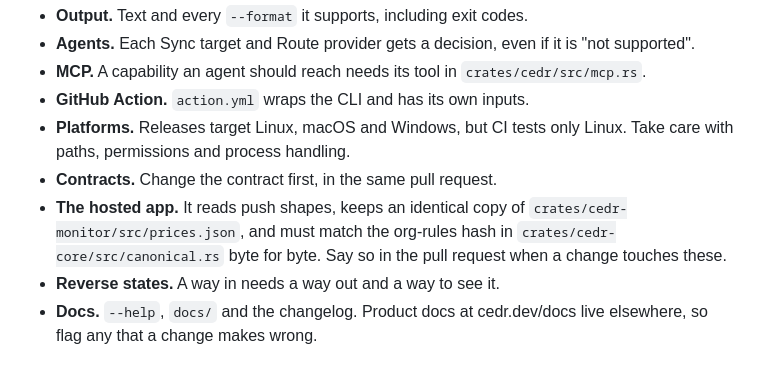
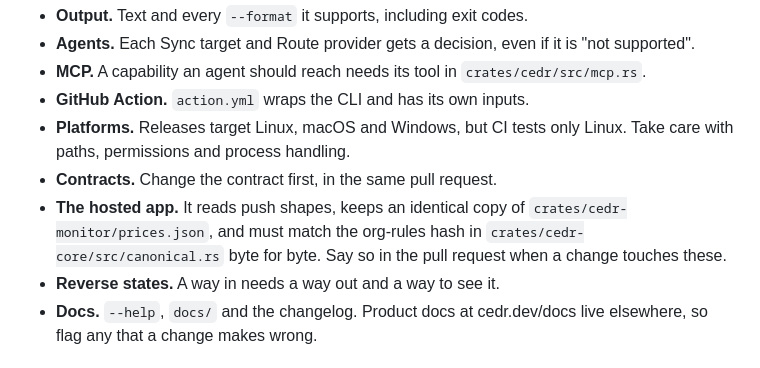
Before and after one commit to Sheernox/cedr, a Markdown page: AGENTS.md, the part around the change. GitHub-like rendering.

Commit message:
docs(agents): point the hosted app note at the real prices.json path

```diff
--- a/AGENTS.md
+++ b/AGENTS.md
@@ -45,7 +45,7 @@ The usual defect here is a change that works where you tested it and is missing
 - **GitHub Action.** `action.yml` wraps the CLI and has its own inputs.
 - **Platforms.** Releases target Linux, macOS and Windows, but CI tests only Linux. Take care with paths, permissions and process handling.
 - **Contracts.** Change the contract first, in the same pull request.
-- **The hosted app.** It reads push shapes, keeps an identical copy of `crates/cedr-monitor/src/prices.json`, and must match the org-rules hash in `crates/cedr-core/src/canonical.rs` byte for byte. Say so in the pull request when a change touches these.
+- **The hosted app.** It reads push shapes, keeps an identical copy of `crates/cedr-monitor/prices.json`, and must match the org-rules hash in `crates/cedr-core/src/canonical.rs` byte for byte. Say so in the pull request when a change touches these.
 - **Reverse states.** A way in needs a way out and a way to see it.
 - **Docs.** `--help`, `docs/` and the changelog. Product docs at cedr.dev/docs live elsewhere, so flag any that a change makes wrong.
 
```
